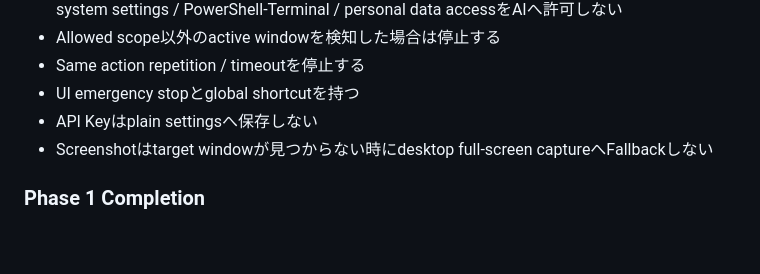
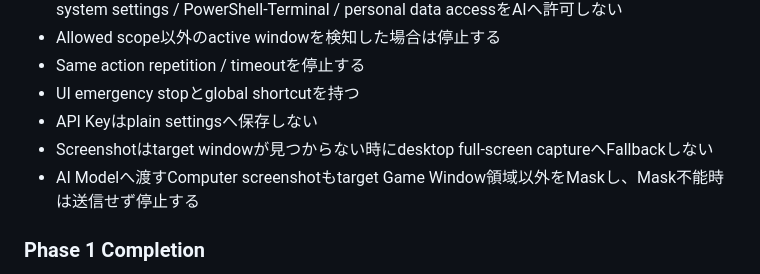
Before and after one commit to EliteMay/game-dev-hub, a Markdown page: REQUIREMENTS.md, the part around the change. Rendered like a GitHub page; blank space fills up the shorter version.

Commit message:
docs: require masked AI visual input

```diff
--- a/REQUIREMENTS.md
+++ b/REQUIREMENTS.md
@@ -328,6 +328,7 @@ Game更新後のWindows実機PlaytestをGame Dev Hubから開始し、指定Game
 - UI emergency stopとglobal shortcutを持つ
 - API Keyはplain settingsへ保存しない
 - Screenshotはtarget windowが見つからない時にdesktop full-screen captureへFallbackしない
+- AI Modelへ渡すComputer screenshotもtarget Game Window領域以外をMaskし、Mask不能時は送信せず停止する
 
 ### Phase 1 Completion
 
```
